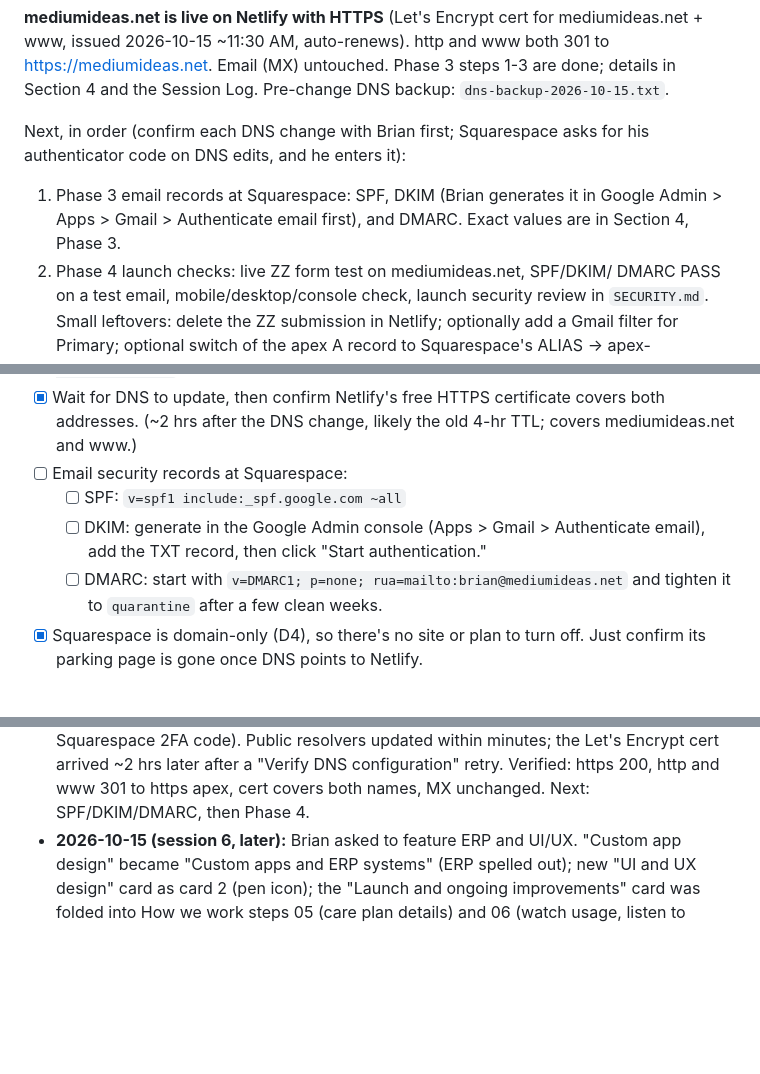
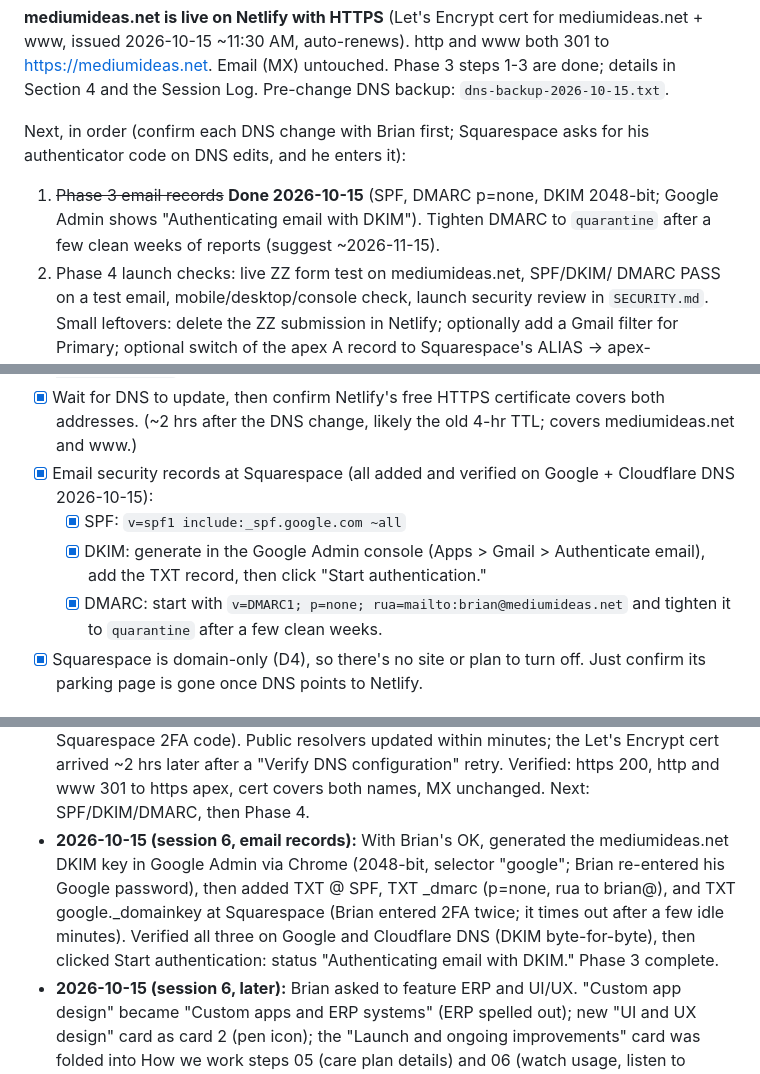
Before and after one commit to froginbusiness/medium-ideas-web, a Markdown page: PROJECT_PLAN.md, 3 parts joined by grey strips. Rendered like a GitHub page; blank space fills up the shorter version.

Commit message:
Plan: Phase 3 email records done (SPF, DKIM, DMARC); Phase 3 complete
Co-Authored-By: Claude Opus 5.5 <noreply@anthropic.com>

```diff
--- a/PROJECT_PLAN.md
+++ b/PROJECT_PLAN.md
@@ -24,9 +24,10 @@ DNS backup: `dns-backup-2026-10-15.txt`.
 
 Next, in order (confirm each DNS change with Brian first; Squarespace
 asks for his authenticator code on DNS edits, and he enters it):
-1. Phase 3 email records at Squarespace: SPF, DKIM (Brian generates it in
-   Google Admin > Apps > Gmail > Authenticate email first), and DMARC.
-   Exact values are in Section 4, Phase 3.
+1. ~~Phase 3 email records~~ **Done 2026-10-15** (SPF, DMARC p=none,
+   DKIM 2048-bit; Google Admin shows "Authenticating email with DKIM").
+   Tighten DMARC to `quarantine` after a few clean weeks of reports
+   (suggest ~2026-11-15).
 2. Phase 4 launch checks: live ZZ form test on mediumideas.net, SPF/DKIM/
    DMARC PASS on a test email, mobile/desktop/console check, launch
    security review in `SECURITY.md`.
@@ -149,12 +150,13 @@ Squarespace's ALIAS -> apex-loadbalancer.netlify.com (Netlify's preferred).
 - [x] Wait for DNS to update, then confirm Netlify's free HTTPS certificate
       covers both addresses. (~2 hrs after the DNS change, likely the old
       4-hr TTL; covers mediumideas.net and www.)
-- [ ] Email security records at Squarespace:
-  - [ ] SPF: `v=spf1 include:_spf.google.com ~all`
-  - [ ] DKIM: generate in the Google Admin console (Apps > Gmail >
+- [x] Email security records at Squarespace (all added and verified on
+      Google + Cloudflare DNS 2026-10-15):
+  - [x] SPF: `v=spf1 include:_spf.google.com ~all`
+  - [x] DKIM: generate in the Google Admin console (Apps > Gmail >
         Authenticate email), add the TXT record, then click "Start
         authentication."
-  - [ ] DMARC: start with `v=DMARC1; p=none; rua=mailto:brian@mediumideas.net`
+  - [x] DMARC: start with `v=DMARC1; p=none; rua=mailto:brian@mediumideas.net`
         and tighten it to `quarantine` after a few clean weeks.
 - [x] Squarespace is domain-only (D4), so there's no site or plan to turn
       off. Just confirm its parking page is gone once DNS points to Netlify.
@@ -240,6 +242,14 @@ Squarespace's ALIAS -> apex-loadbalancer.netlify.com (Netlify's preferred).
   arrived ~2 hrs later after a "Verify DNS configuration" retry.
   Verified: https 200, http and www 301 to https apex, cert covers both
   names, MX unchanged. Next: SPF/DKIM/DMARC, then Phase 4.
+- **2026-10-15 (session 6, email records):** With Brian's OK, generated
+  the mediumideas.net DKIM key in Google Admin via Chrome (2048-bit,
+  selector "google"; Brian re-entered his Google password), then added
+  TXT @ SPF, TXT _dmarc (p=none, rua to brian@), and TXT
+  google._domainkey at Squarespace (Brian entered 2FA twice; it times out
+  after a few idle minutes). Verified all three on Google and Cloudflare
+  DNS (DKIM byte-for-byte), then clicked Start authentication: status
+  "Authenticating email with DKIM." Phase 3 complete.
 - **2026-10-15 (session 6, later):** Brian asked to feature ERP and UI/UX.
   "Custom app design" became "Custom apps and ERP systems" (ERP spelled
   out); new "UI and UX design" card as card 2 (pen icon); the "Launch and
```
